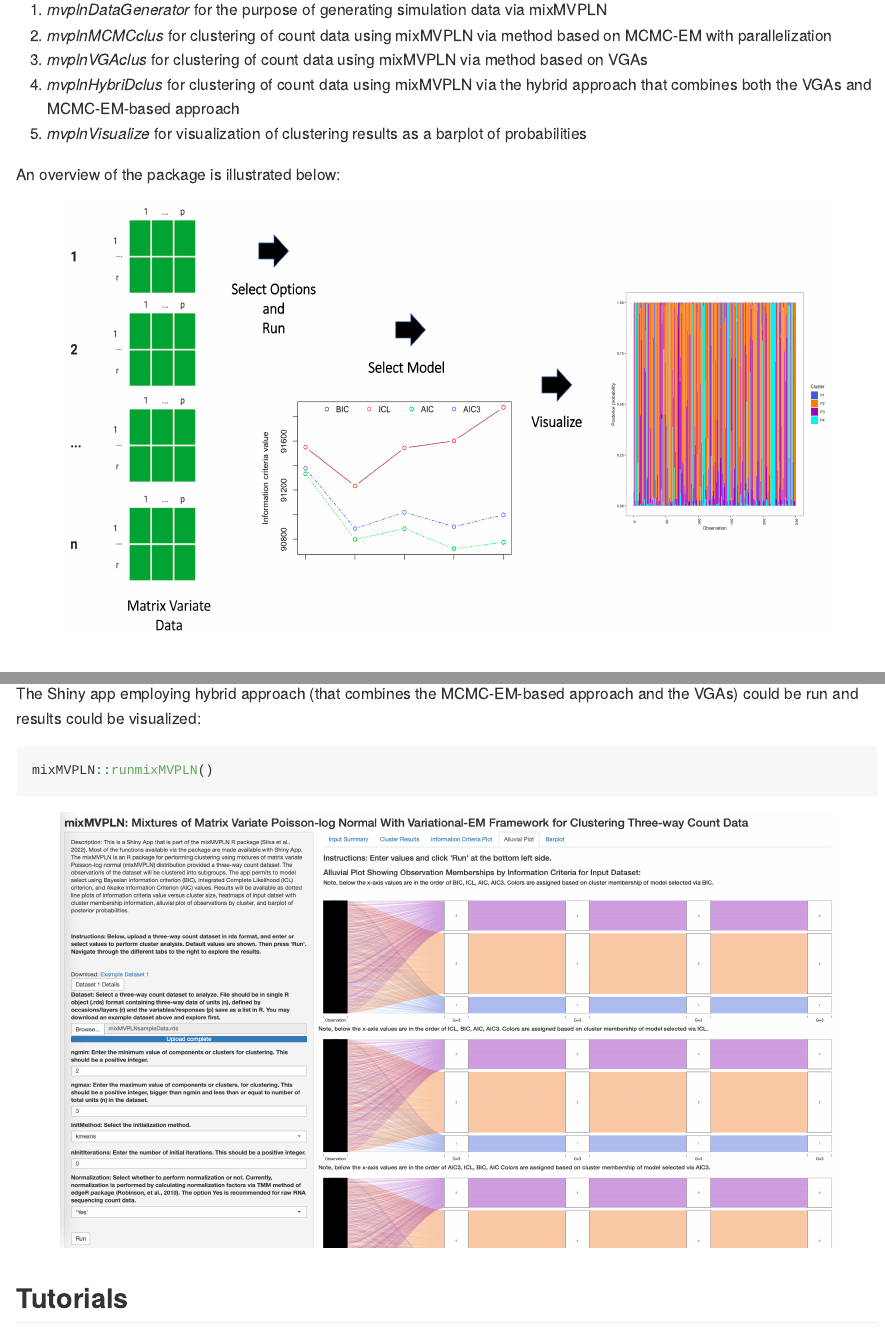
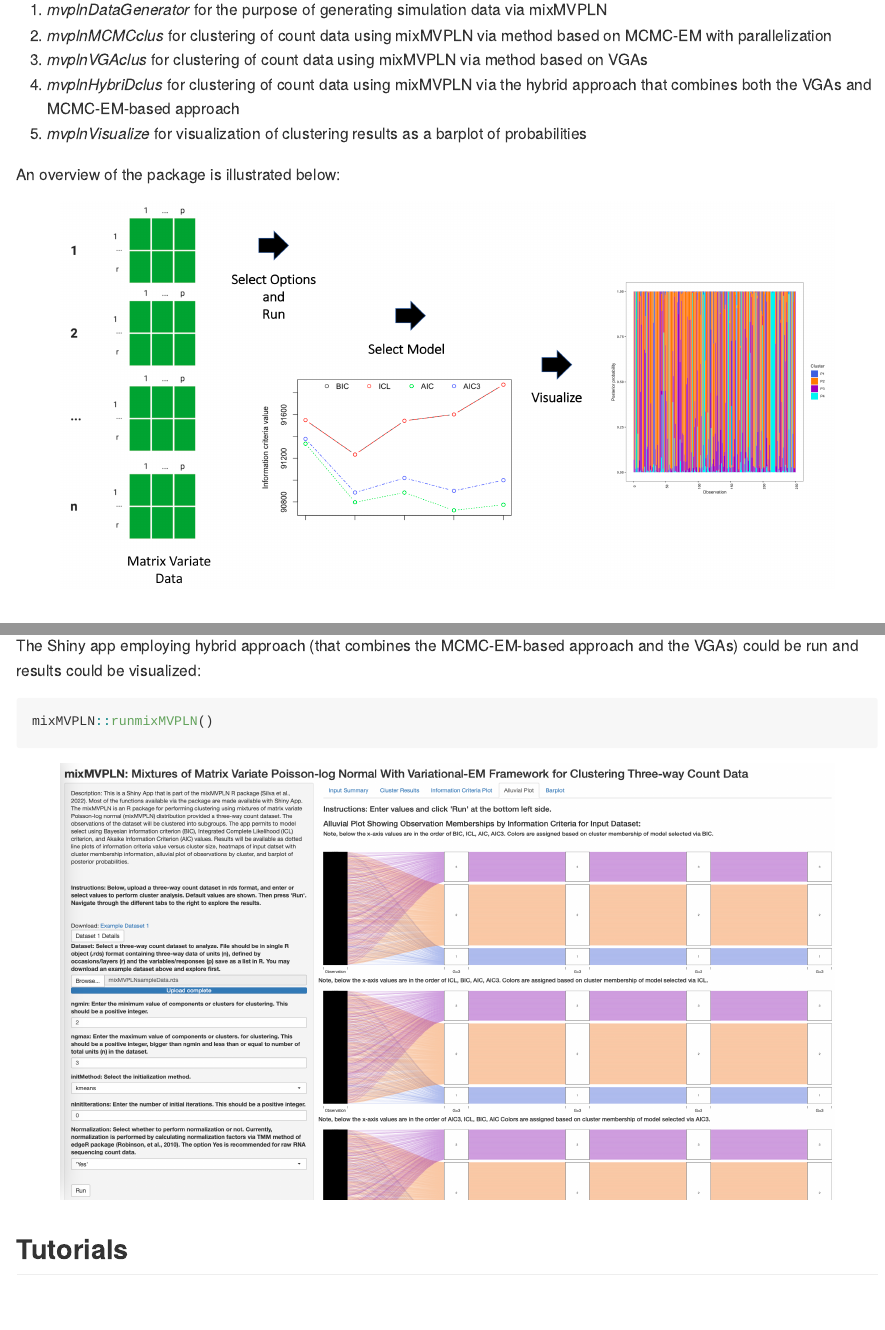
Before and after one commit to anjalisilva/mixMVPLN, an R Markdown document (README.Rmd): the page in a window 1100 px wide, from 970 px down, and a second part further down, joined at a grey line. The pictures show the output file README.md that the author committed with the source, drawn offline in the style of GitHub; long lines of code are wrapped; badge pictures from the web are left out.

Commit message:
Updated syntax

```diff
--- a/README.Rmd
+++ b/README.Rmd
@@ -70,7 +70,7 @@
 
 <div style="text-align:center">
 
-<img src="inst/extdata/Overview_mixMVPLN.png" width="800" height="450"/>
+<img src="inst/extdata/Overview_mixMVPLN.png" width="800" height="400"/>
 
 <div style="text-align:left">
 
```
Also changed, not shown: README.md.
